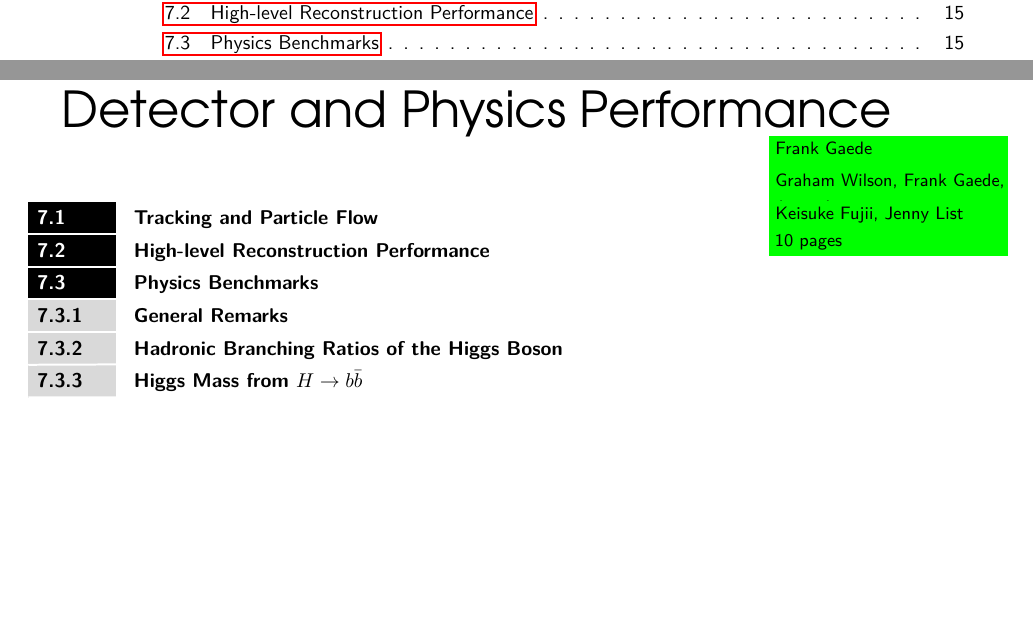
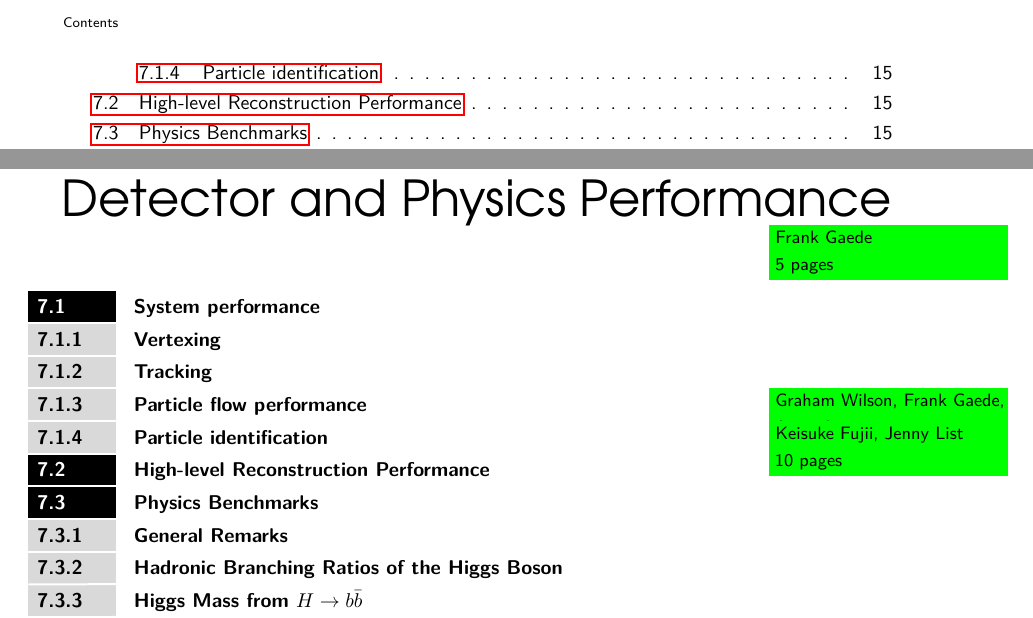
Before and after one commit to Ties-Behnke/ILDIDR, a LaTeX document (ILD-IDR-master.tex, which reads Performance/ILD-master-Performance.tex): two parts of pages 5 and 21 of 27 before the commit and two parts of pages 6 and 21 of 27 after it, joined at a grey line, cut at the place of the change, the shorter picture padded with empty space. Compiled offline with pdfLaTeX.

Commit message:
added a bit more structure in reconstruction performance

```diff
--- a/Performance/ILD-master-Performance.tex
+++ b/Performance/ILD-master-Performance.tex
@@ -1,6 +1,10 @@
 \chapter{Detector and Physics Performance}
-\section{Tracking and Particle Flow}
+\section{System performance}
 \writer{Frank Gaede}{5}
+\subsection{Vertexing}
+\subsection{Tracking}
+\subsection{Particle flow performance}
+\subsection{Particle identification}
 \section{High-level Reconstruction Performance}
 \writer{Graham Wilson, Frank Gaede, Jenny List}{5}
 \section{Physics Benchmarks}
```
Also changed, not shown: ILD-IDR-master.pdf, 15 other files.
